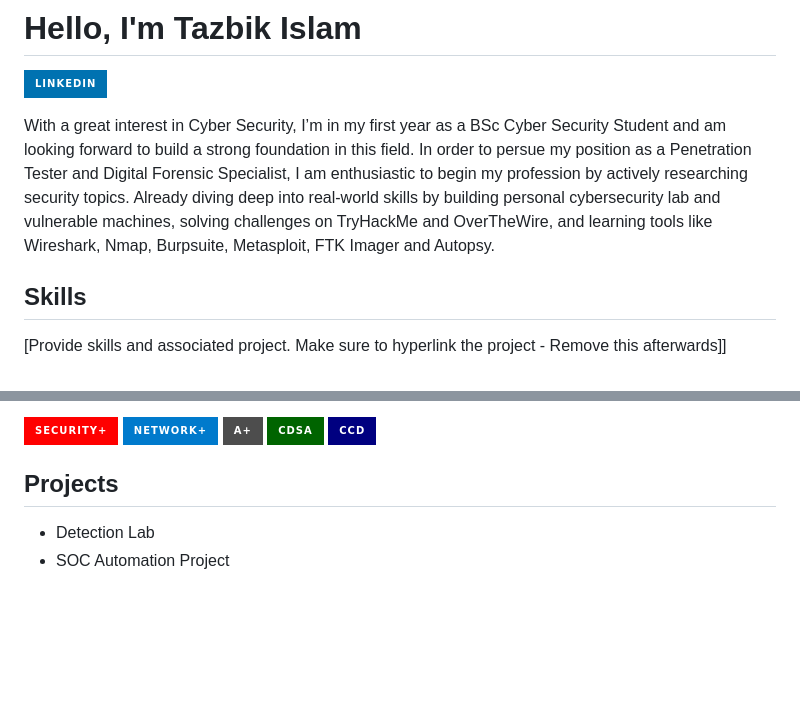
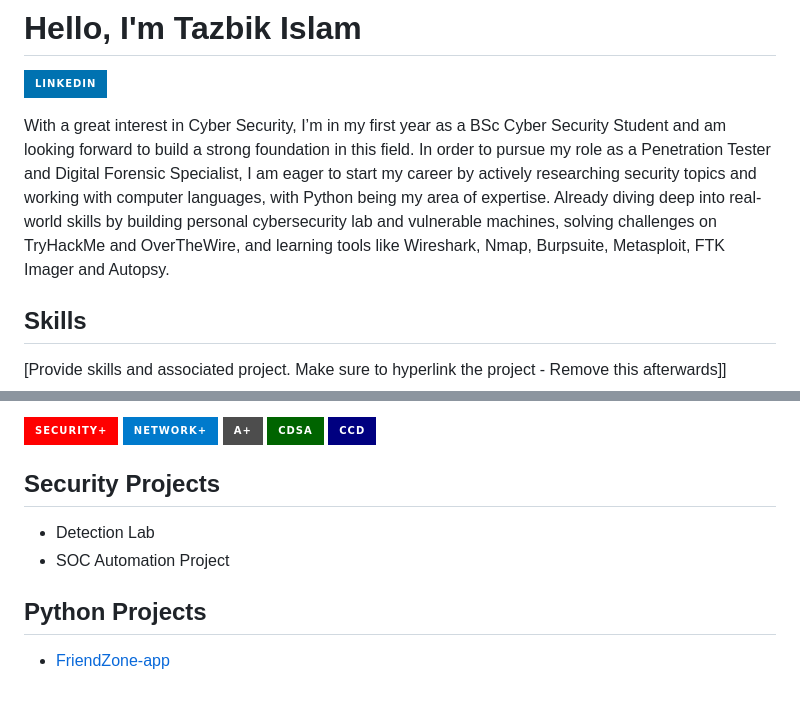
Before and after one commit to tazbikislam/tazbikislam.github.io, a Markdown page: README.md, 2 parts joined by grey strips. Rendered like a GitHub page; badges without logos; blank space fills up the shorter version.

```diff
--- a/README.md
+++ b/README.md
@@ -1,7 +1,7 @@
 # Hello, I'm Tazbik Islam
 <a href="https://linkedin.com"><img src="https://img.shields.io/badge/-LinkedIn-0072b1?&style=for-the-badge&logo=linkedin&logoColor=white" /></a>
 
-With a great interest in Cyber Security, I’m in my first year as a BSc Cyber Security Student and am looking forward to build a strong foundation in this field. In order to persue my position as a Penetration Tester and Digital Forensic Specialist, I am enthusiastic to begin my profession by actively researching security topics. Already diving deep into real-world skills by building personal cybersecurity lab and vulnerable machines, solving challenges on TryHackMe and OverTheWire, and learning tools like Wireshark, Nmap, Burpsuite, Metasploit, FTK Imager and Autopsy.
+With a great interest in Cyber Security, I’m in my first year as a BSc Cyber Security Student and am looking forward to build a strong foundation in this field. In order to pursue my role as a Penetration Tester and Digital Forensic Specialist, I am eager to start my career by actively researching security topics and working with computer languages, with Python being my area of expertise. Already diving deep into real-world skills by building personal cybersecurity lab and vulnerable machines, solving challenges on TryHackMe and OverTheWire, and learning tools like Wireshark, Nmap, Burpsuite, Metasploit, FTK Imager and Autopsy.
 
 
 ## Skills
@@ -49,6 +49,9 @@ With a great interest in Cyber Security, I’m in my first year as a BSc Cyber S
 <img src="https://img.shields.io/badge/-CCD-000080?&style=for-the-badge&logoColor=white" />
 </div>
 
-## Projects
+## Security Projects
 - Detection Lab
 - SOC Automation Project
+
+## Python Projects
+- <a href="https://google.com](https://github.com/tazbikislam/FriendZone-app">FriendZone-app</a>
```
